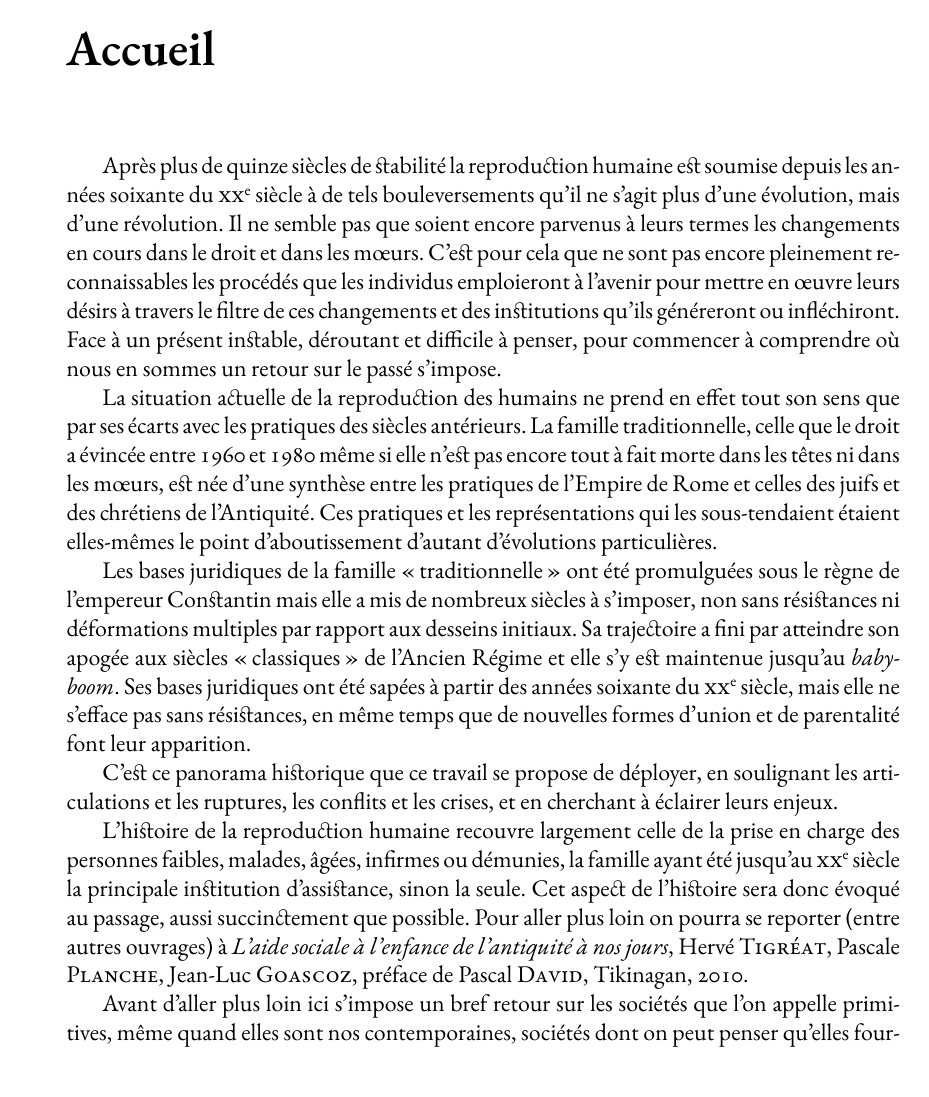
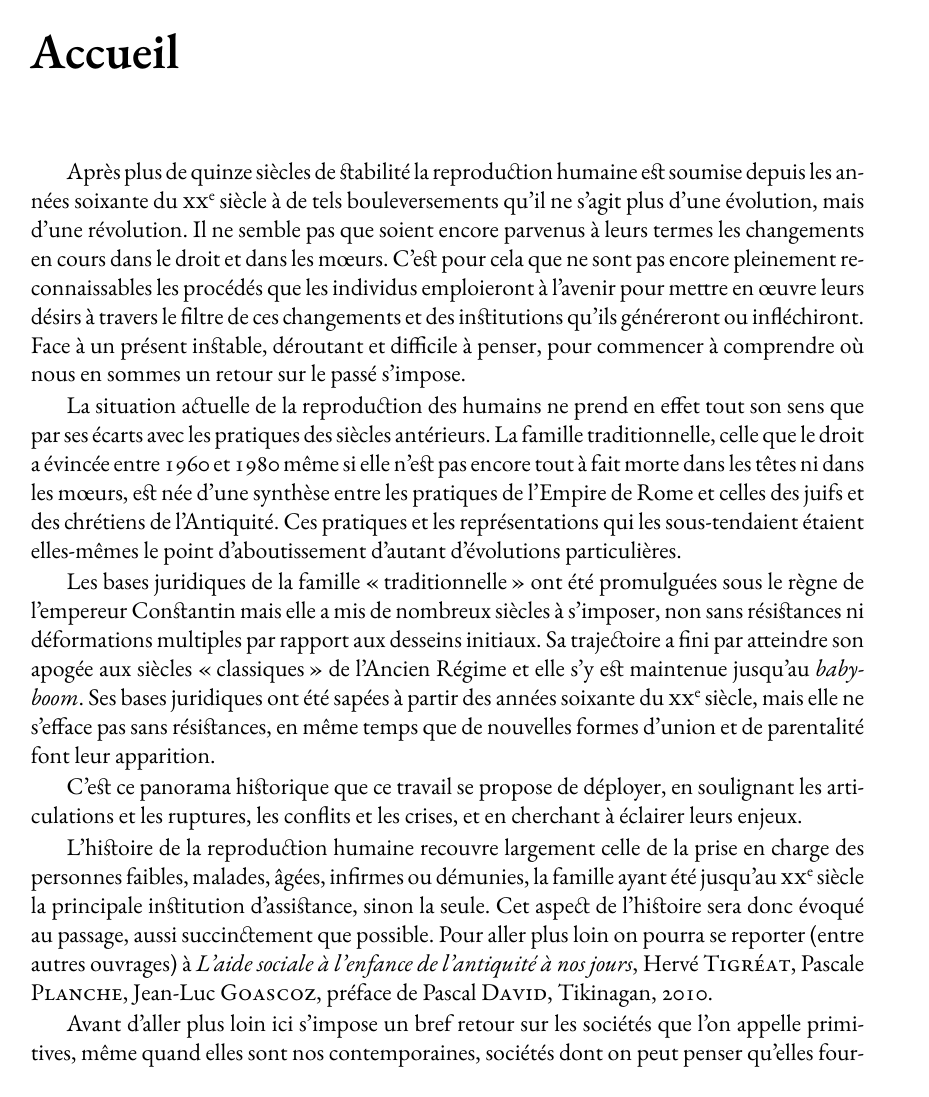
Before and after one commit to generationshistoire/generations, a LaTeX book (Generations.tex): page 2 of 270 before the commit and page 3 of 301 after it. Compiled offline with XeLaTeX; a missing font is replaced by an installed copy or a similar font.

Commit message:
double page

```diff
--- a/Generations.tex
+++ b/Generations.tex
@@ -1,6 +1,5 @@
-%
-\documentclass[12pt,french,oneside]{book}
-%\documentclass[12pt,french]{book}
+%\documentclass[12pt,french,oneside]{book}
+\documentclass[12pt,french]{book}
 
 \usepackage[a4paper]{geometry}
 
```
